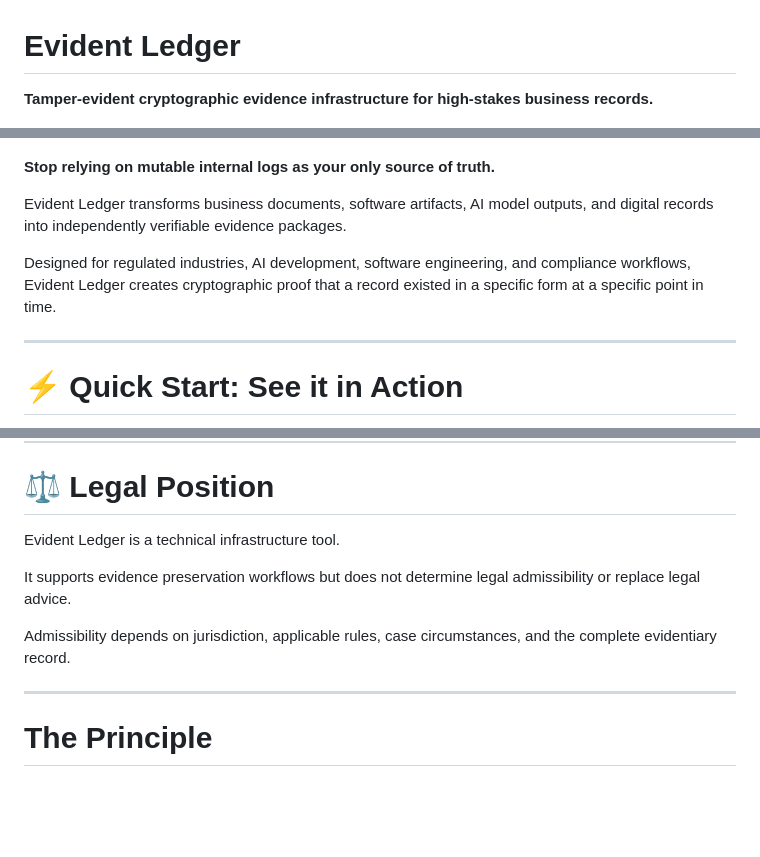
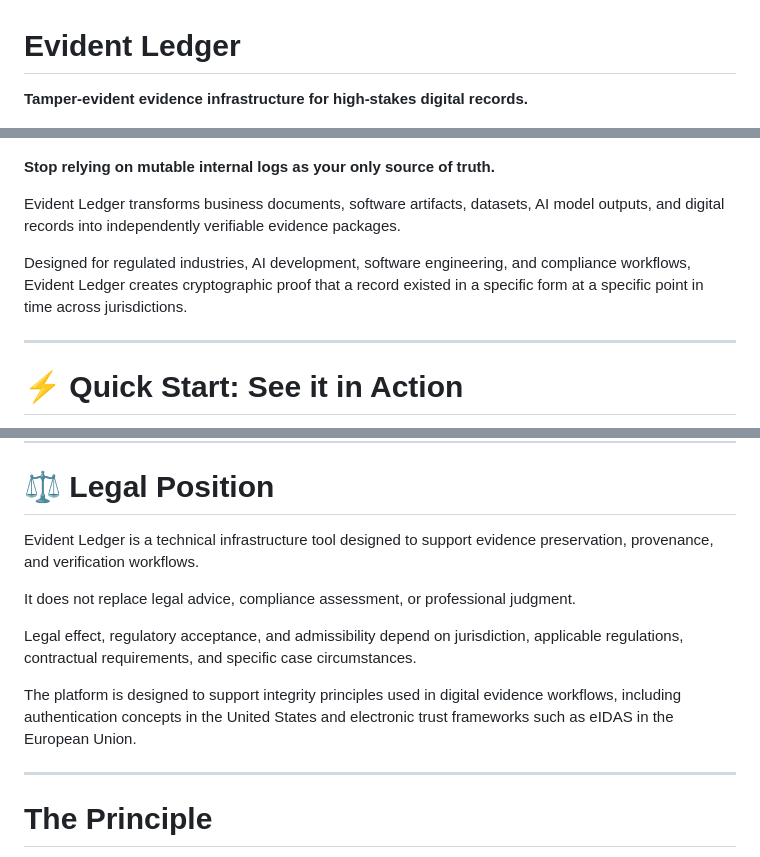
Before and after one commit to vesmot74-code/evident-ledger, a Markdown page: README.md, 3 parts joined by grey strips. Rendered like a GitHub page; blank space fills up the shorter version.

Commit message:
docs: finalize README for international compliance positioning

```diff
--- a/README.md
+++ b/README.md
@@ -1,14 +1,14 @@
 # Evident Ledger
 
-**Tamper-evident cryptographic evidence infrastructure for high-stakes business records.**
+**Tamper-evident evidence infrastructure for high-stakes digital records.**
 
 ![Dashboard](docs/assets/dashboard.png)
 
 **Stop relying on mutable internal logs as your only source of truth.**
 
-Evident Ledger transforms business documents, software artifacts, AI model outputs, and digital records into independently verifiable evidence packages.
+Evident Ledger transforms business documents, software artifacts, datasets, AI model outputs, and digital records into independently verifiable evidence packages.
 
-Designed for regulated industries, AI development, software engineering, and compliance workflows, Evident Ledger creates cryptographic proof that a record existed in a specific form at a specific point in time.
+Designed for regulated industries, AI development, software engineering, and compliance workflows, Evident Ledger creates cryptographic proof that a record existed in a specific form at a specific point in time across jurisdictions.
 
 ---
 
@@ -169,11 +169,14 @@ Evident Ledger enables organizations to create portable, independently verifiabl
 
 # ⚖️ Legal Position
 
-Evident Ledger is a technical infrastructure tool.
+Evident Ledger is a technical infrastructure tool designed to support evidence preservation, provenance, and verification workflows.
 
-It supports evidence preservation workflows but does not determine legal admissibility or replace legal advice.
+It does not replace legal advice, compliance assessment, or professional judgment.
 
-Admissibility depends on jurisdiction, applicable rules, case circumstances, and the complete evidentiary record.
+Legal effect, regulatory acceptance, and admissibility depend on jurisdiction, applicable regulations, contractual requirements, and specific case circumstances.
+
+The platform is designed to support integrity principles used in digital evidence workflows, including authentication concepts in the United States and electronic trust frameworks such as eIDAS in the European Union.
+
 
 ---
 
```
Also changed, not shown: other parts of README.md (+1 -1 lines).
